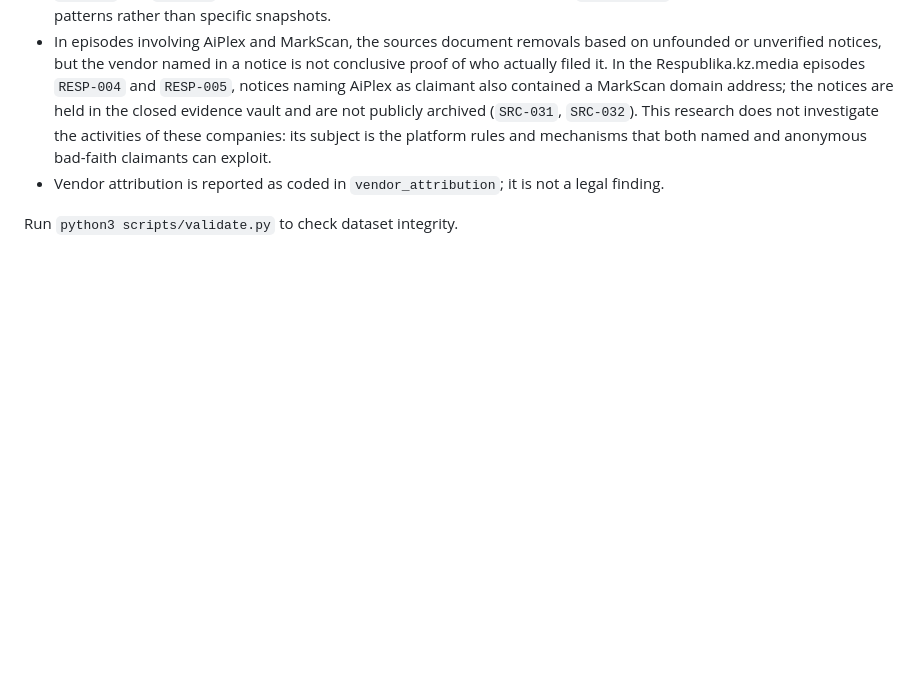
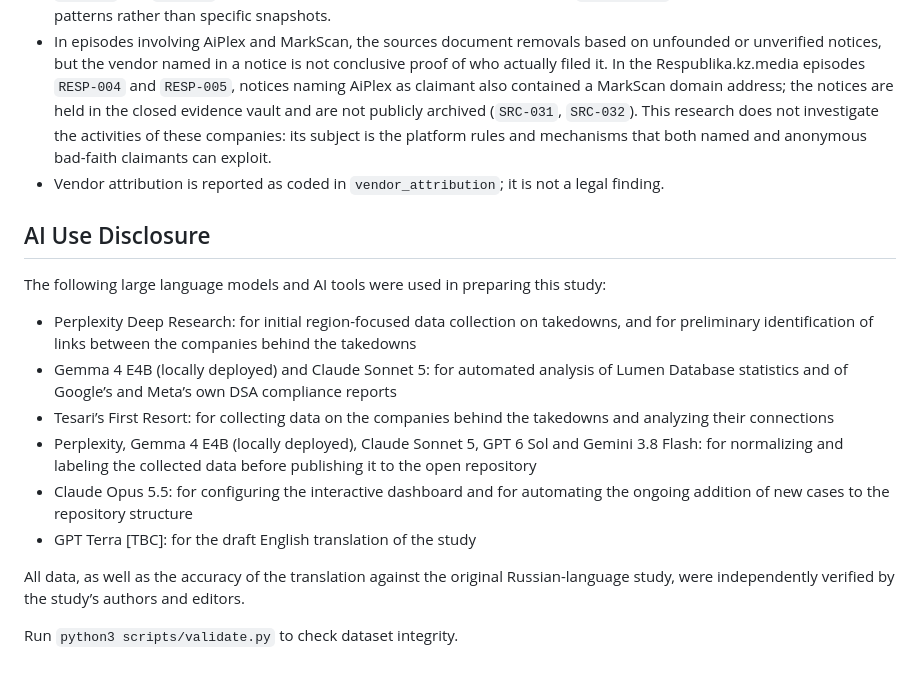
Before and after one commit to Provereno-Media/Erase-On-Demand-Bad-Actors-VS-Journalists, a Markdown page: README.md, the part around the change. Drawn GitHub-style; blank space fills up the shorter version.

Commit message:
Document AI tools used in study preparation
Added a section detailing AI tools and models used in the study preparation, including their specific applications.

```diff
--- a/README.md
+++ b/README.md
@@ -160,4 +160,17 @@ correction.
 - In episodes involving AiPlex and MarkScan, the sources document removals based on unfounded or unverified notices, but the vendor named in a notice is not conclusive proof of who actually filed it. In the Respublika.kz.media episodes `RESP-004` and `RESP-005`, notices naming AiPlex as claimant also contained a MarkScan domain address; the notices are held in the closed evidence vault and are not publicly archived (`SRC-031`, `SRC-032`). This research does not investigate the activities of these companies: its subject is the platform rules and mechanisms that both named and anonymous bad-faith claimants can exploit.
 - Vendor attribution is reported as coded in `vendor_attribution`; it is not a legal finding.
 
+## AI Use Disclosure
+
+The following large language models and AI tools were used in preparing this study:
+
+- Perplexity Deep Research: for initial region-focused data collection on takedowns, and for preliminary identification of links between the companies behind the takedowns
+- Gemma 4 E4B (locally deployed) and Claude Sonnet 5: for automated analysis of Lumen Database statistics and of Google’s and Meta’s own DSA compliance reports
+- Tesari’s First Resort: for collecting data on the companies behind the takedowns and analyzing their connections
+- Perplexity, Gemma 4 E4B (locally deployed), Claude Sonnet 5, GPT 6 Sol and Gemini 3.8 Flash: for normalizing and labeling the collected data before publishing it to the open repository
+- Claude Opus 5.5: for configuring the interactive dashboard and for automating the ongoing addition of new cases to the repository structure
+- GPT Terra [TBC]: for the draft English translation of the study
+
+All data, as well as the accuracy of the translation against the original Russian-language study, were independently verified by the study’s authors and editors.
+
 Run `python3 scripts/validate.py` to check dataset integrity.
```
